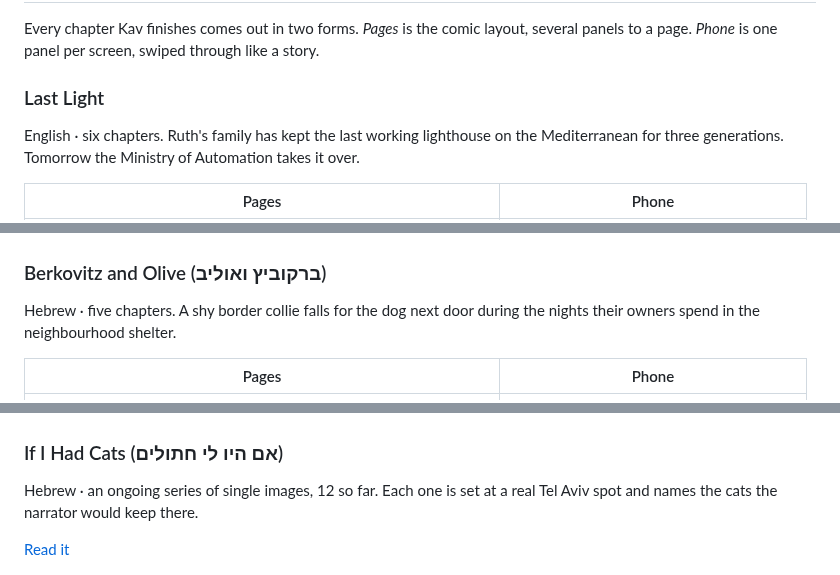
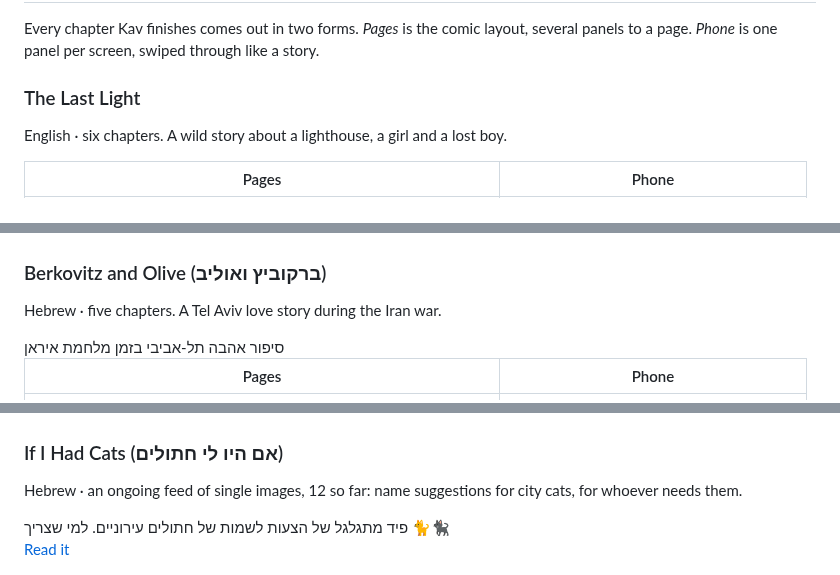
Before and after one commit to oraboy/kav, a Markdown page: docs/tour.md, 3 parts joined by grey strips. Rendered like a GitHub page.

```diff
--- a/docs/tour.md
+++ b/docs/tour.md
@@ -60,9 +60,9 @@ Each chapter then gets its own square. A finished chapter shows its assembled pa
 
 Every chapter Kav finishes comes out in two forms. *Pages* is the comic layout, several panels to a page. *Phone* is one panel per screen, swiped through like a story.
 
-### Last Light
+### The Last Light
 
-English · six chapters. Ruth's family has kept the last working lighthouse on the Mediterranean for three generations. Tomorrow the Ministry of Automation takes it over.
+English · six chapters. A wild story about a lighthouse, a girl and a lost boy.
 
 | Pages | Phone |
 |---|---|
@@ -70,7 +70,9 @@ English · six chapters. Ruth's family has kept the last working lighthouse on t
 
 ### Berkovitz and Olive (ברקוביץ ואוליב)
 
-Hebrew · five chapters. A shy border collie falls for the dog next door during the nights their owners spend in the neighbourhood shelter.
+Hebrew · five chapters. A Tel Aviv love story during the Iran war.
+
+<div dir="rtl">סיפור אהבה תל-אביבי בזמן מלחמת איראן</div>
 
 | Pages | Phone |
 |---|---|
@@ -78,7 +80,9 @@ Hebrew · five chapters. A shy border collie falls for the dog next door during
 
 ### If I Had Cats (אם היו לי חתולים)
 
-Hebrew · an ongoing series of single images, 12 so far. Each one is set at a real Tel Aviv spot and names the cats the narrator would keep there.
+Hebrew · an ongoing feed of single images, 12 so far: name suggestions for city cats, for whoever needs them.
+
+<div dir="rtl">פיד מתגלגל של הצעות לשמות של חתולים עירוניים. למי שצריך 🐈🐈‍⬛</div>
 
 [Read it](https://if-i-had-cats.oraboy.chatgpt.site)
 
```
Also changed, not shown: README.md (+60 -17 lines), docs/media/tour/sample-berko-olive.jpg (added), docs/media/tour/sample-if-i-had-cats.jpg (added), docs/media/tour/sample-last-light.jpg (added).
